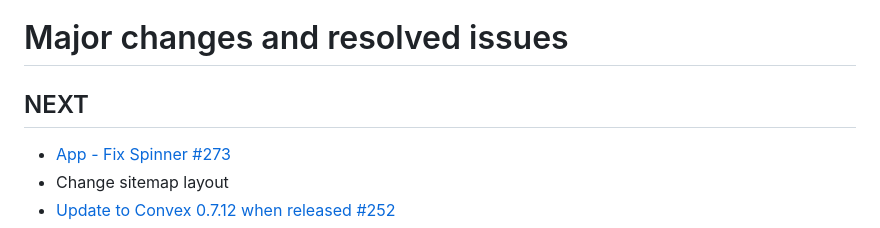
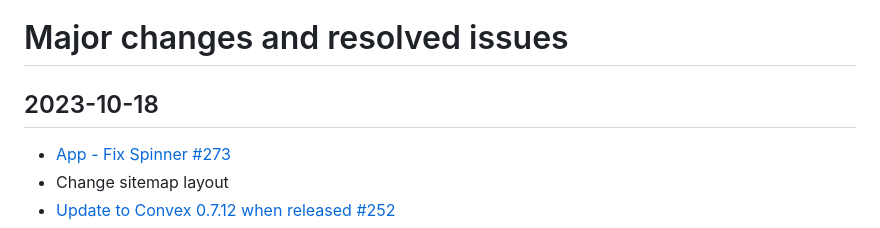
Before and after one commit to Convex-Dev/convex-web, a Markdown page: CHANGELOG.md, the part around the change. Drawn GitHub-style.

Commit message:
Update CHANGELOG

```diff
--- a/CHANGELOG.md
+++ b/CHANGELOG.md
@@ -1,6 +1,6 @@
 # Major changes and resolved issues
 
-## NEXT
+## 2023-10-18
 - [App - Fix Spinner #273](https://github.com/Convex-Dev/convex-web/issues/273)
 - Change sitemap layout
 - [Update to Convex 0.7.12 when released #252](https://github.com/Convex-Dev/convex-web/issues/252)
```
